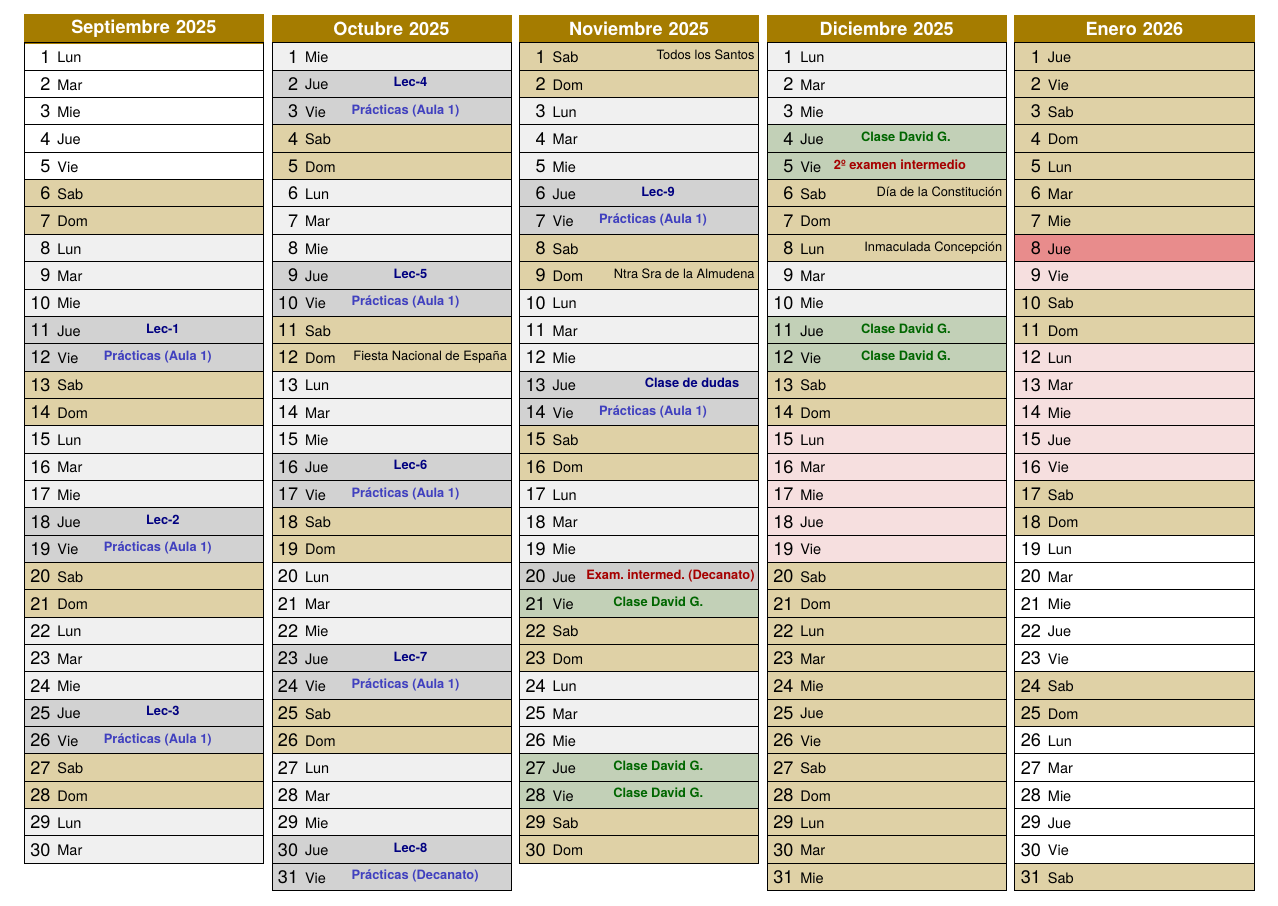
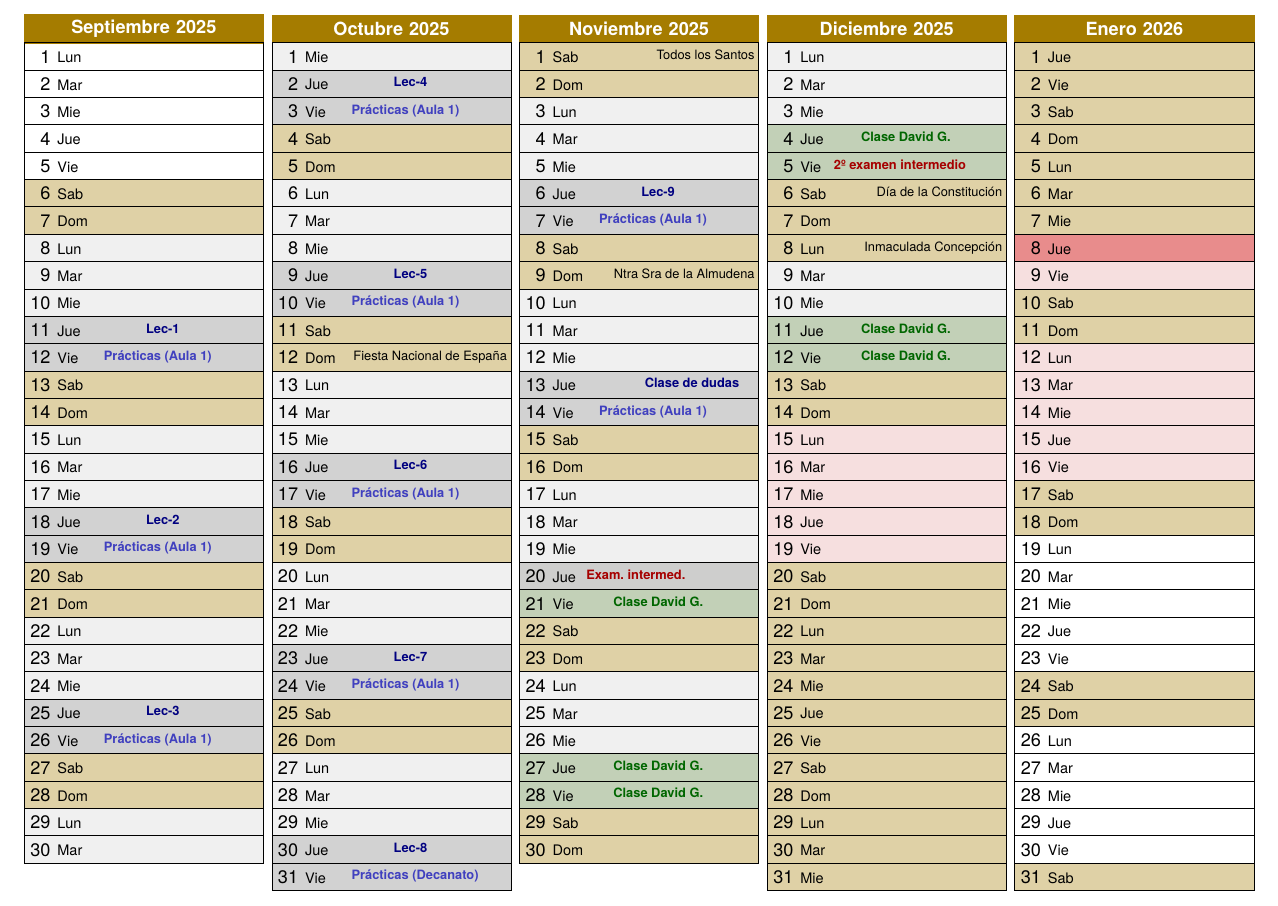
Before and after one commit to mbujosab/Econometria-Aplicada, a LaTeX document (Calendario/25-26/Calendario-Econometria-Aplicada.tex, which reads Calendario/25-26/clases.tex): part of the page, cut so that both start at the same text. Compiled offline with pdfLaTeX.

Commit message:
Examen intermedio Examen-IPC-EnLaEurozona
* index.org:

```diff
--- a/Calendario/25-26/clases.tex
+++ b/Calendario/25-26/clases.tex
@@ -32,7 +32,7 @@
 \salaO*{\yearP-11-14}{\quad\bf \color{blue!50!gray}Prácticas (Aula 1)}
 
 %\clase*{\yearP-11-20}{\qquad\qquad\bf \color{blue!50!black}\;Lec-\theLecc}
-\examen*{\yearP-11-20}{\bf \color{red!65!black} Exam. intermed. (Decanato)}[color=clase!40] %[color=ex!50]
+\examen*{\yearP-11-20}{\bf \color{red!65!black} Exam. intermed.}[color=clase!40] %[color=ex!50]
 
 \clase*{\yearP-11-21}{\bf {\color{green!40!black} Clase David G.}\qquad\qquad}[color=laboratorio!80!gray!50]
 \clase*{\yearP-11-27}{\bf {\color{green!40!black} Clase David G.}\qquad\qquad}[color=laboratorio!80!gray!50]
```
Also changed, not shown: 2 other files.
